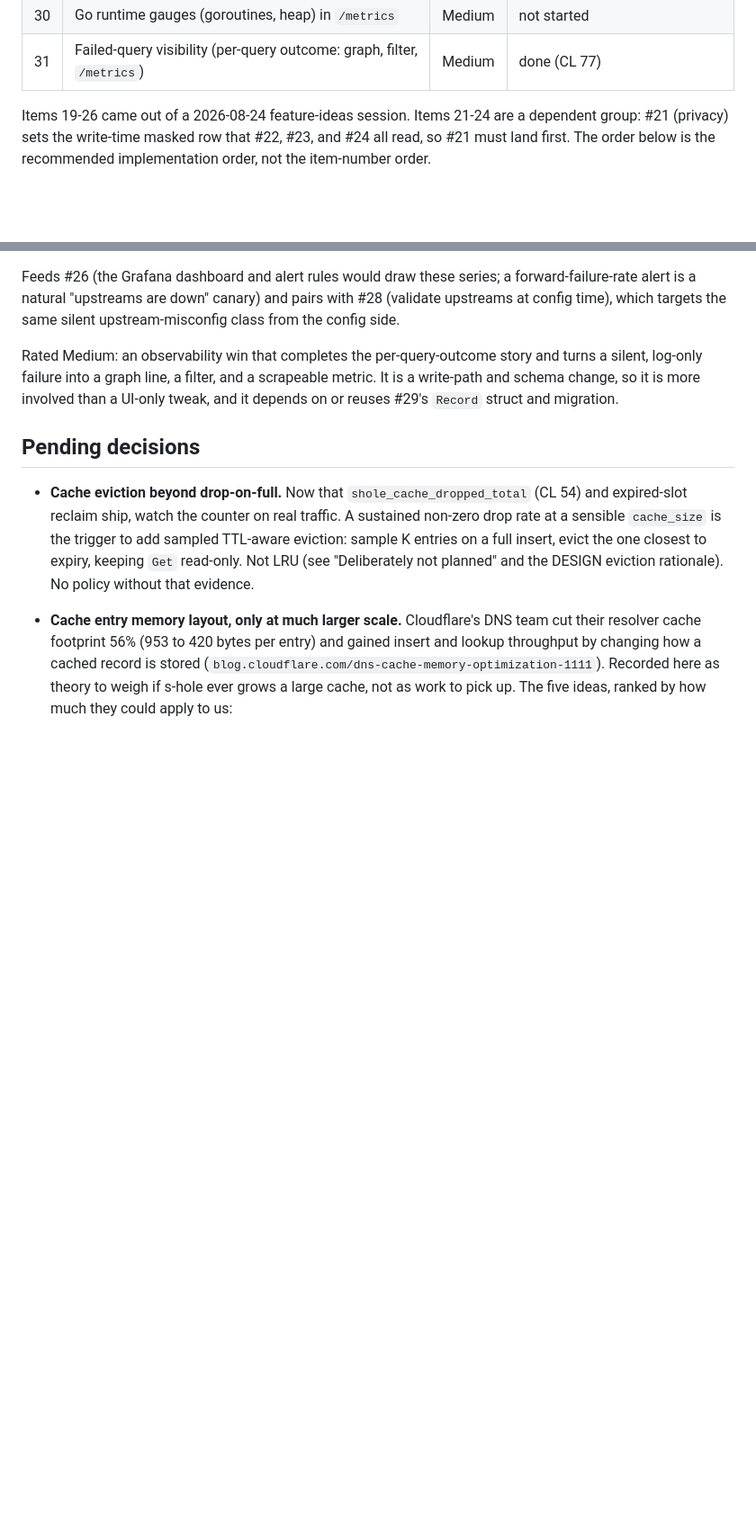
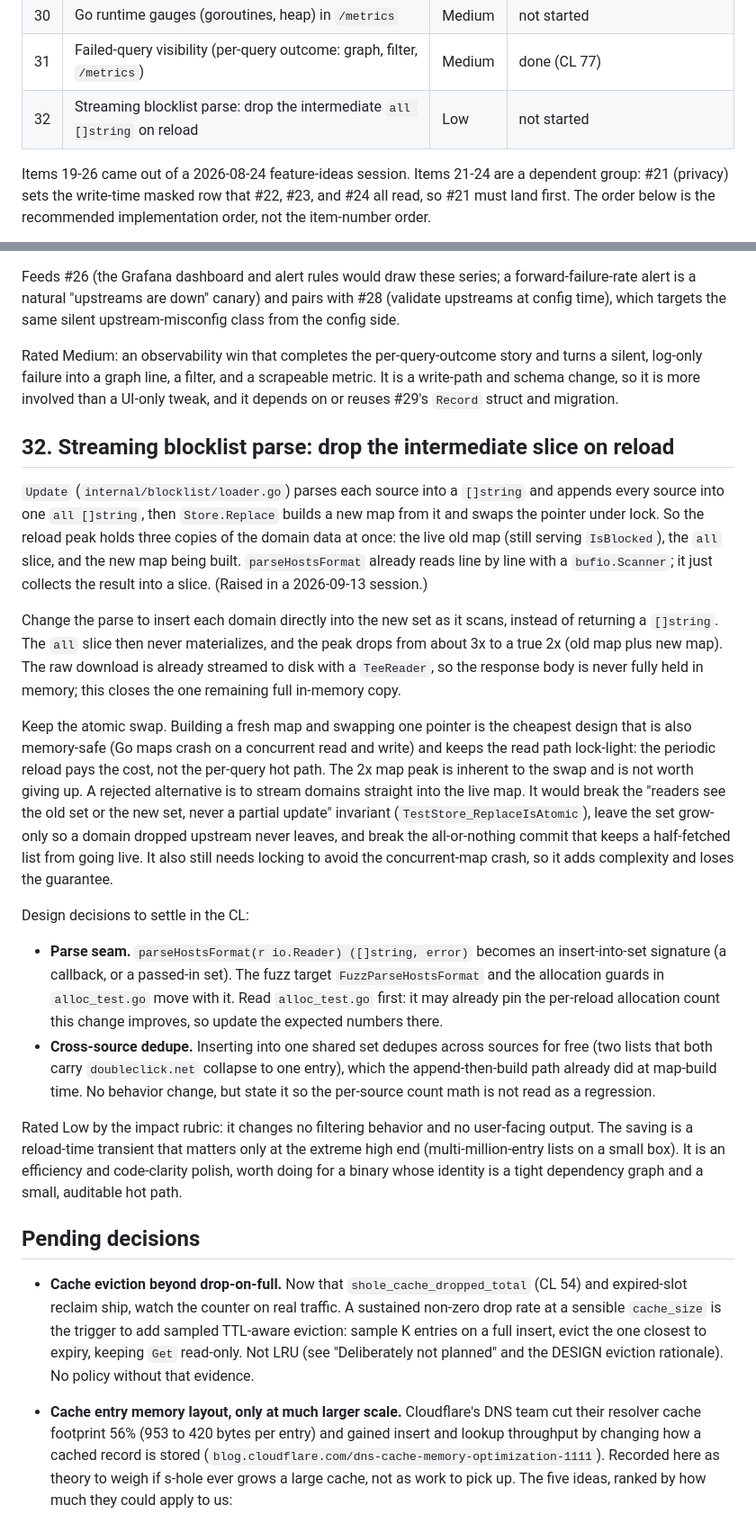
Before and after one commit to lcsabi/s-hole, a Markdown page: docs/ROADMAP.md, 2 parts joined by grey strips. Shown at 90% size. Rendered like a GitHub page; blank space fills up the shorter version.

Commit message:
docs: add ROADMAP #32 (streaming blocklist parse)
Record the reload-memory optimization discussed for the blocklist loader:
insert parsed domains directly into the new set instead of collecting an
intermediate all []string, dropping the reload peak from about 3x to 2x.
Notes why the atomic swap stays and why streaming into the live map is
rejected. Rated Low (no behavior change; a reload-time transient).

```diff
--- a/docs/ROADMAP.md
+++ b/docs/ROADMAP.md
@@ -45,6 +45,7 @@ rails.
 | 29 | "Cached" line on the query-volume graph (record cache-hit per query) | Medium | done (CL 76) |
 | 30 | Go runtime gauges (goroutines, heap) in `/metrics` | Medium | not started |
 | 31 | Failed-query visibility (per-query outcome: graph, filter, `/metrics`) | Medium | done (CL 77) |
+| 32 | Streaming blocklist parse: drop the intermediate `all []string` on reload | Low | not started |
 
 Items 19-26 came out of a 2026-08-24 feature-ideas session. Items 21-24 are a
 dependent group: #21 (privacy) sets the write-time masked row that #22, #23, and
@@ -1256,6 +1257,51 @@ turns a silent, log-only failure into a graph line, a filter, and a scrapeable
 metric. It is a write-path and schema change, so it is more involved than a UI-only
 tweak, and it depends on or reuses #29's `Record` struct and migration.
 
+## 32. Streaming blocklist parse: drop the intermediate slice on reload
+
+`Update` (`internal/blocklist/loader.go`) parses each source into a `[]string` and
+appends every source into one `all []string`, then `Store.Replace` builds a new map
+from it and swaps the pointer under lock. So the reload peak holds three copies of
+the domain data at once: the live old map (still serving `IsBlocked`), the `all`
+slice, and the new map being built. `parseHostsFormat` already reads line by line
+with a `bufio.Scanner`; it just collects the result into a slice. (Raised in a
+2026-09-13 session.)
+
+Change the parse to insert each domain directly into the new set as it scans,
+instead of returning a `[]string`. The `all` slice then never materializes, and the
+peak drops from about 3x to a true 2x (old map plus new map). The raw download is
+already streamed to disk with a `TeeReader`, so the response body is never fully
+held in memory; this closes the one remaining full in-memory copy.
+
+Keep the atomic swap. Building a fresh map and swapping one pointer is the cheapest
+design that is also memory-safe (Go maps crash on a concurrent read and write) and
+keeps the read path lock-light: the periodic reload pays the cost, not the per-query
+hot path. The 2x map peak is inherent to the swap and is not worth giving up. A
+rejected alternative is to stream domains straight into the live map. It would break
+the "readers see the old set or the new set, never a partial update" invariant
+(`TestStore_ReplaceIsAtomic`), leave the set grow-only so a domain dropped upstream
+never leaves, and break the all-or-nothing commit that keeps a half-fetched list
+from going live. It also still needs locking to avoid the concurrent-map crash, so
+it adds complexity and loses the guarantee.
+
+Design decisions to settle in the CL:
+
+- **Parse seam.** `parseHostsFormat(r io.Reader) ([]string, error)` becomes an
+  insert-into-set signature (a callback, or a passed-in set). The fuzz target
+  `FuzzParseHostsFormat` and the allocation guards in `alloc_test.go` move with it.
+  Read `alloc_test.go` first: it may already pin the per-reload allocation count
+  this change improves, so update the expected numbers there.
+- **Cross-source dedupe.** Inserting into one shared set dedupes across sources for
+  free (two lists that both carry `doubleclick.net` collapse to one entry), which
+  the append-then-build path already did at map-build time. No behavior change, but
+  state it so the per-source count math is not read as a regression.
+
+Rated Low by the impact rubric: it changes no filtering behavior and no user-facing
+output. The saving is a reload-time transient that matters only at the extreme high
+end (multi-million-entry lists on a small box). It is an efficiency and
+code-clarity polish, worth doing for a binary whose identity is a tight dependency
+graph and a small, auditable hot path.
+
 ## Pending decisions
 
 - **Cache eviction beyond drop-on-full.** Now that `shole_cache_dropped_total`
```
